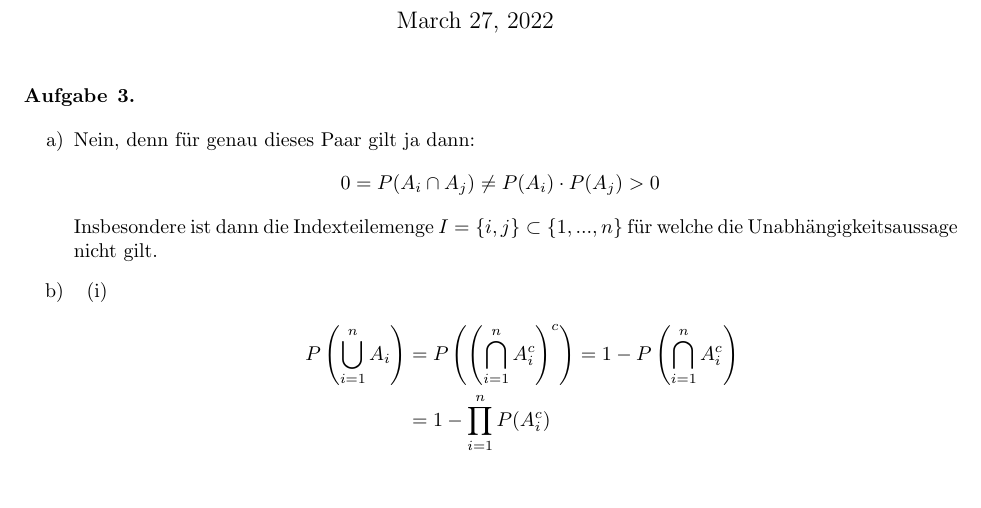
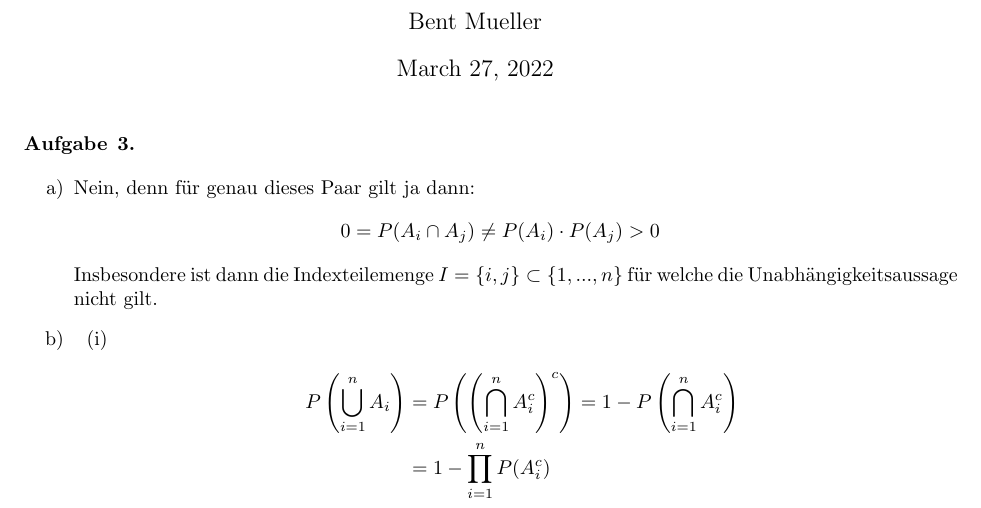
Before and after one commit to data-stepper/latex-university-shit, a LaTeX document (Abgaben/Stochastik/02-aufgabe3.tex): part of the page, cut at the place of the change, the shorter picture padded with empty space. Compiled offline with pdfLaTeX.

Commit message:
Updated author

```diff
--- a/Abgaben/Stochastik/02-aufgabe3.tex
+++ b/Abgaben/Stochastik/02-aufgabe3.tex
@@ -1,4 +1,6 @@
 \documentclass[a4paper]{article}
+
+\author{Bent Mueller}
 
 \usepackage[margin=1in]{geometry}
 \usepackage{amsmath,amsthm,amssymb, graphicx, multicol, array}
```
